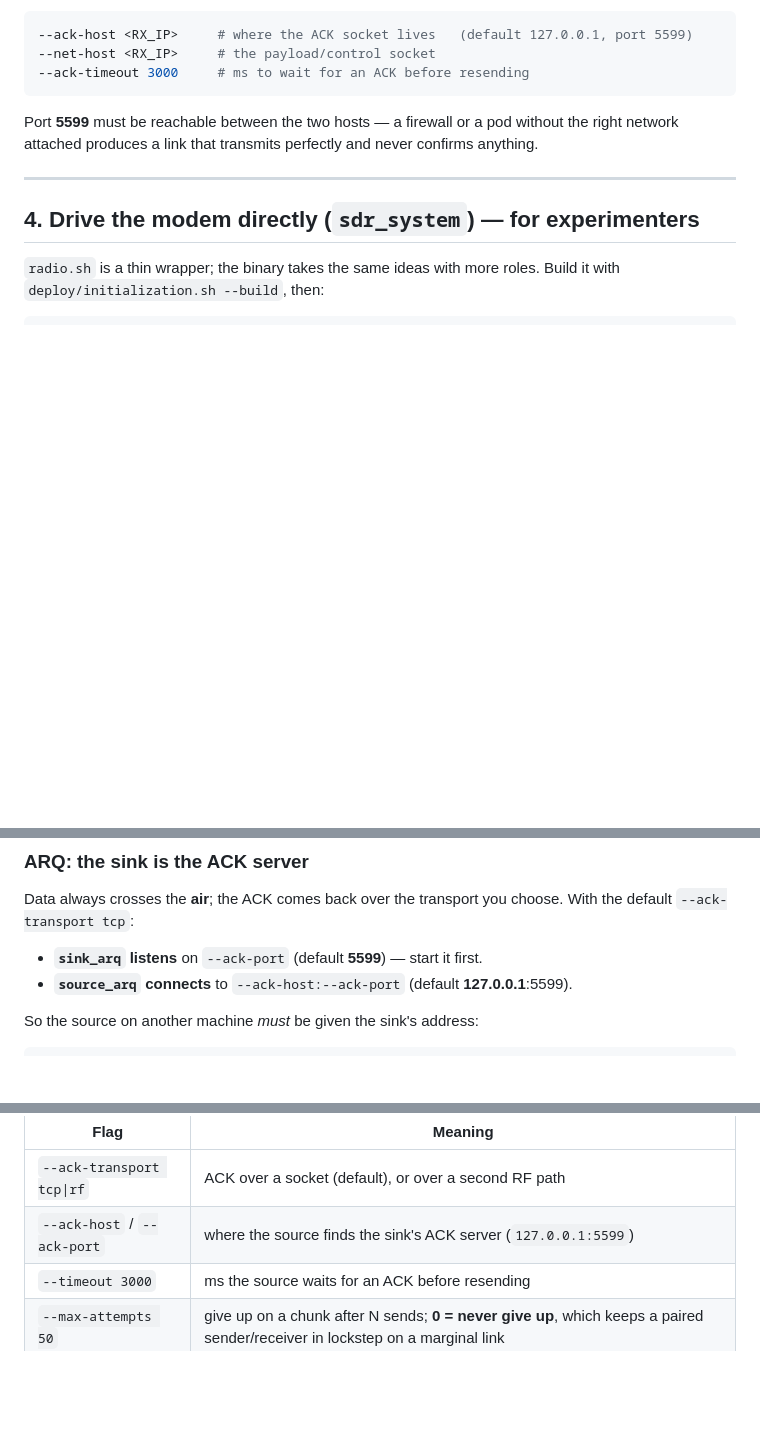
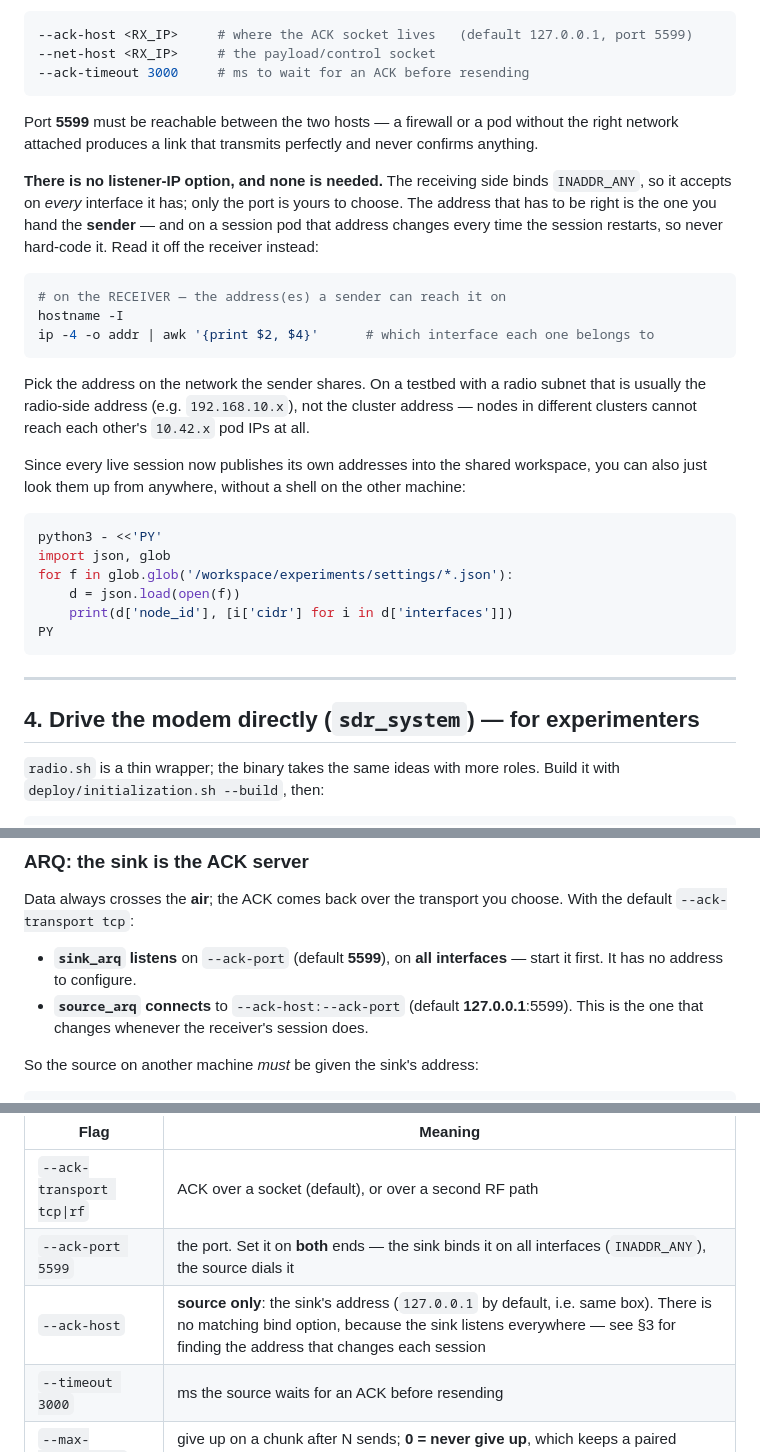
Before and after one commit to XYao2021/unionlabs, a Markdown page: docs/COMMANDS.md, 3 parts joined by grey strips. GitHub-like rendering; blank space fills up the shorter version.

Commit message:
COMMANDS.md: say which ARQ address is configurable and which one moves
The ARQ section named --ack-host without answering the question it raises: what does
the LISTENER bind to? Reading net.hpp settles it — the sink binds INADDR_ANY, so it
accepts on every interface and has no address to configure. Only --ack-port is set on
that side, and there is deliberately no bind flag.

What does change, constantly, is the address handed to the SOURCE: a session pod gets a
new IP every restart, so a hard-coded --ack-host is wrong by the next session. The doc
now says to read it off the receiver (hostname -I / ip -4 -o addr), warns that the right
one is usually the radio-subnet address rather than the cluster address (10.42.x pod IPs
do not route between clusters at all), and shows the workspace lookup — every live
session publishes its interfaces to settings/, so the sender's address can be found
without a shell on the other machine.

Co-Authored-By: Claude Opus 5 (1M context) <noreply@anthropic.com>
Claude-Session: https://claude.ai/code/session_01MCQhFMfNCrCgTLPJtd1Cef

````diff
--- a/docs/COMMANDS.md
+++ b/docs/COMMANDS.md
@@ -126,6 +126,34 @@ machines the sender must be told where the receiver is:
 Port **5599** must be reachable between the two hosts — a firewall or a pod without the right
 network attached produces a link that transmits perfectly and never confirms anything.
 
+**There is no listener-IP option, and none is needed.** The receiving side binds
+`INADDR_ANY`, so it accepts on *every* interface it has; only the port is yours to choose.
+The address that has to be right is the one you hand the **sender** — and on a session pod
+that address changes every time the session restarts, so never hard-code it. Read it off the
+receiver instead:
+
+```bash
+# on the RECEIVER — the address(es) a sender can reach it on
+hostname -I
+ip -4 -o addr | awk '{print $2, $4}'      # which interface each one belongs to
+```
+
+Pick the address on the network the sender shares. On a testbed with a radio subnet that is
+usually the radio-side address (e.g. `192.168.10.x`), not the cluster address — nodes in
+different clusters cannot reach each other's `10.42.x` pod IPs at all.
+
+Since every live session now publishes its own addresses into the shared workspace, you can
+also just look them up from anywhere, without a shell on the other machine:
+
+```bash
+python3 - <<'PY'
+import json, glob
+for f in glob.glob('/workspace/experiments/settings/*.json'):
+    d = json.load(open(f))
+    print(d['node_id'], [i['cidr'] for i in d['interfaces']])
+PY
+```
+
 ---
 
 ## 4. Drive the modem directly (`sdr_system`) — for experimenters
@@ -163,8 +191,10 @@ $BIN --role tx --tx-args addr=192.168.10.2 --tx-subdev A:0 --tx-ant TX/RX \
 Data always crosses the **air**; the ACK comes back over the transport you choose. With the
 default `--ack-transport tcp`:
 
-* **`sink_arq` listens** on `--ack-port` (default **5599**) — start it first.
-* **`source_arq` connects** to `--ack-host:--ack-port` (default **127.0.0.1**:5599).
+* **`sink_arq` listens** on `--ack-port` (default **5599**), on **all interfaces** — start it
+  first. It has no address to configure.
+* **`source_arq` connects** to `--ack-host:--ack-port` (default **127.0.0.1**:5599). This is
+  the one that changes whenever the receiver's session does.
 
 So the source on another machine *must* be given the sink's address:
 
@@ -186,7 +216,8 @@ $BIN --role source_arq --tx-args serial=30CD424 --tx-subdev A:A --tx-ant TX/RX \
 | Flag | Meaning |
 |---|---|
 | `--ack-transport tcp\|rf` | ACK over a socket (default), or over a second RF path |
-| `--ack-host` / `--ack-port` | where the source finds the sink's ACK server (`127.0.0.1:5599`) |
+| `--ack-port 5599` | the port. Set it on **both** ends — the sink binds it on all interfaces (`INADDR_ANY`), the source dials it |
+| `--ack-host` | **source only**: the sink's address (`127.0.0.1` by default, i.e. same box). There is no matching bind option, because the sink listens everywhere — see §3 for finding the address that changes each session |
 | `--timeout 3000` | ms the source waits for an ACK before resending |
 | `--max-attempts 50` | give up on a chunk after N sends; **0 = never give up**, which keeps a paired sender/receiver in lockstep on a marginal link |
 | `--serve-forever` | `sink_arq` stays up as an access point, re-accepting a new source per session |
````
